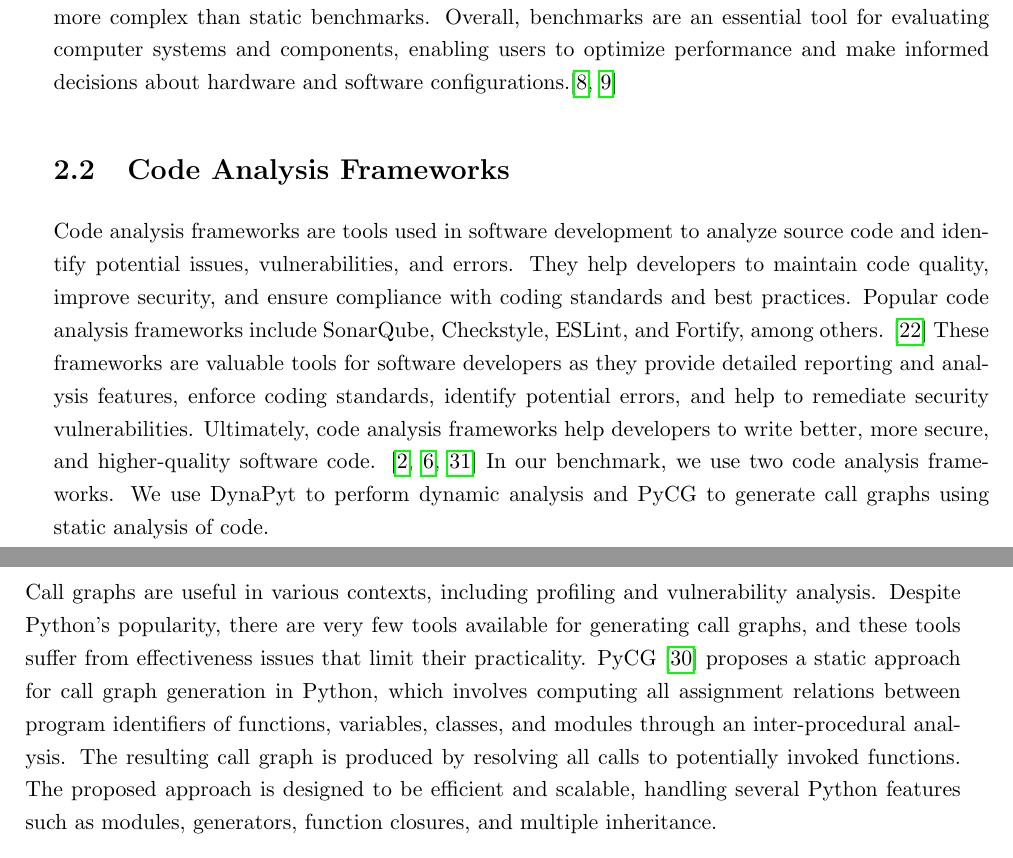
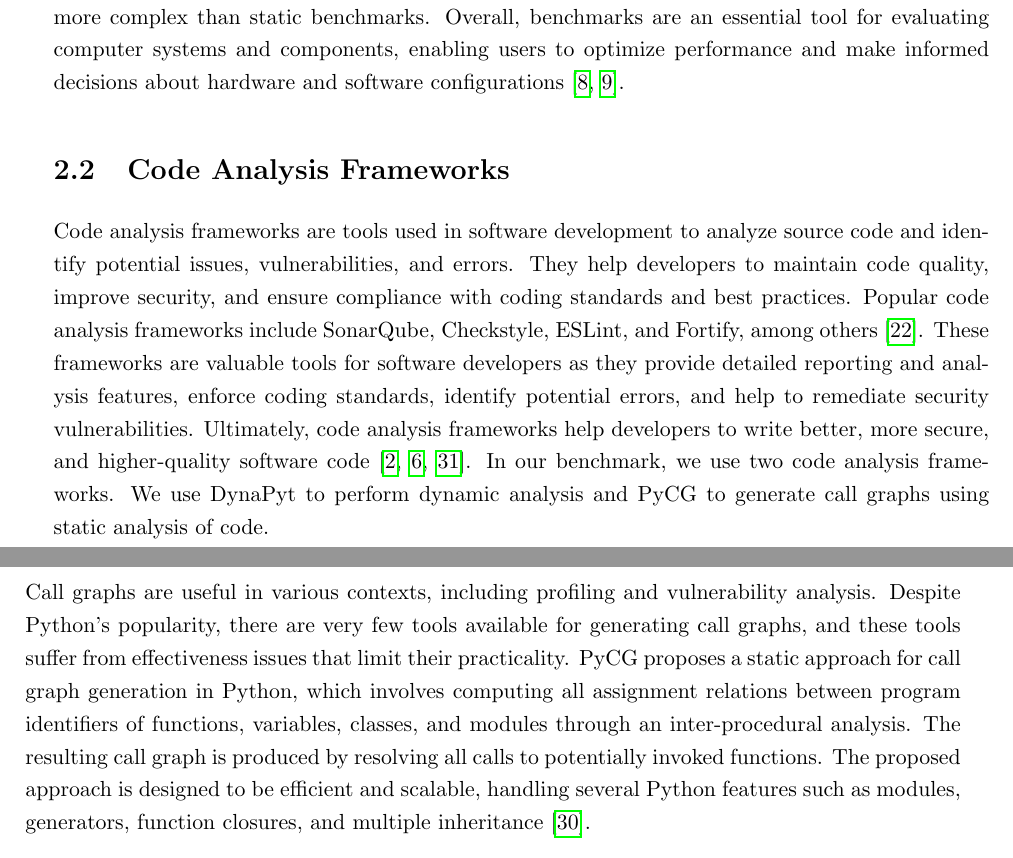
Before and after one commit to piyush-bajaj/DynamicPythonBenchmark, a LaTeX thesis (report.tex, which reads chapters/background.tex): two parts of pages 11 and 12 of 75, joined at a grey line, cut so that both start at the same text. Compiled offline with pdfLaTeX.

Commit message:
corrections

```diff
--- a/chapters/background.tex
+++ b/chapters/background.tex
@@ -36,14 +36,14 @@ Overall, benchmarks are an essential tool for evaluating computer systems and co
 Code analysis frameworks are tools used in software development to analyze source code and identify potential issues, vulnerabilities, and errors.
 They help developers to maintain code quality, improve security, and ensure compliance with coding standards and best practices.
 % These frameworks identify issues such as code smells, potential security vulnerabilities, coding errors, and violations of coding standards.
-Popular code analysis frameworks include SonarQube, Checkstyle, ESLint, and Fortify, among others. \cite{static_code_analysis_tools}
+Popular code analysis frameworks include SonarQube, Checkstyle, ESLint, and Fortify, among others \cite{static_code_analysis_tools}.
 These frameworks are valuable tools for software developers as they provide detailed reporting and analysis features, enforce coding standards, identify potential errors, and help to remediate security vulnerabilities.
-Ultimately, code analysis frameworks help developers to write better, more secure, and higher-quality software code. \cite{Code_analysis_1, Code_analysis_2, static_code_analysis}
+Ultimately, code analysis frameworks help developers to write better, more secure, and higher-quality software code \cite{Code_analysis_1, Code_analysis_2, static_code_analysis}.
 In our benchmark, we use two code analysis frameworks.
 We use DynaPyt to perform dynamic analysis and PyCG to generate call graphs using static analysis of code.
 
 \subsection{DynaPyt}
-DynaPyt \cite{DynaPyt2022} is a tool for dynamic analysis of Python code.
+DynaPyt  \cite{DynaPyt2022} is a tool for dynamic analysis of Python code.
 It aims to provide insights into the behavior of Python programs, such as performance and memory usage, by analyzing the runtime behavior of code.
 DynaPyt provides several features, such as the ability to collect data on function calls, memory allocation, and object creation, and to visualize the results in a user-friendly interface.
 The tool is designed to be easy to use and to work with existing Python code, making it accessible to a wide range of users, from researchers to developers.
@@ -54,9 +54,9 @@ With its ease of use, flexibility, and range of features, DynaPyt is a valuable
 \subsection{PyCG}
 Call graphs are useful in various contexts, including profiling and vulnerability analysis.
 Despite Python's popularity, there are very few tools available for generating call graphs, and these tools suffer from effectiveness issues that limit their practicality.
-PyCG \cite{PyCG_2021} proposes a static approach for call graph generation in Python, which involves computing all assignment relations between program identifiers of functions, variables, classes, and modules through an inter-procedural analysis.
+PyCG proposes a static approach for call graph generation in Python, which involves computing all assignment relations between program identifiers of functions, variables, classes, and modules through an inter-procedural analysis.
 The resulting call graph is produced by resolving all calls to potentially invoked functions.
-The proposed approach is designed to be efficient and scalable, handling several Python features such as modules, generators, function closures, and multiple inheritance.
+The proposed approach is designed to be efficient and scalable, handling several Python features such as modules, generators, function closures, and multiple inheritance \cite{PyCG_2021}.
 
 % \section{Neural Models for Code Analysis}
 % Neural models or neural networks can be used in code analysis to improve the accuracy and efficiency of code analysis tasks.
```
Also changed, not shown: chapters/abstract.tex (+1 -1 lines), chapters/background.tex (2 more changed lines).
